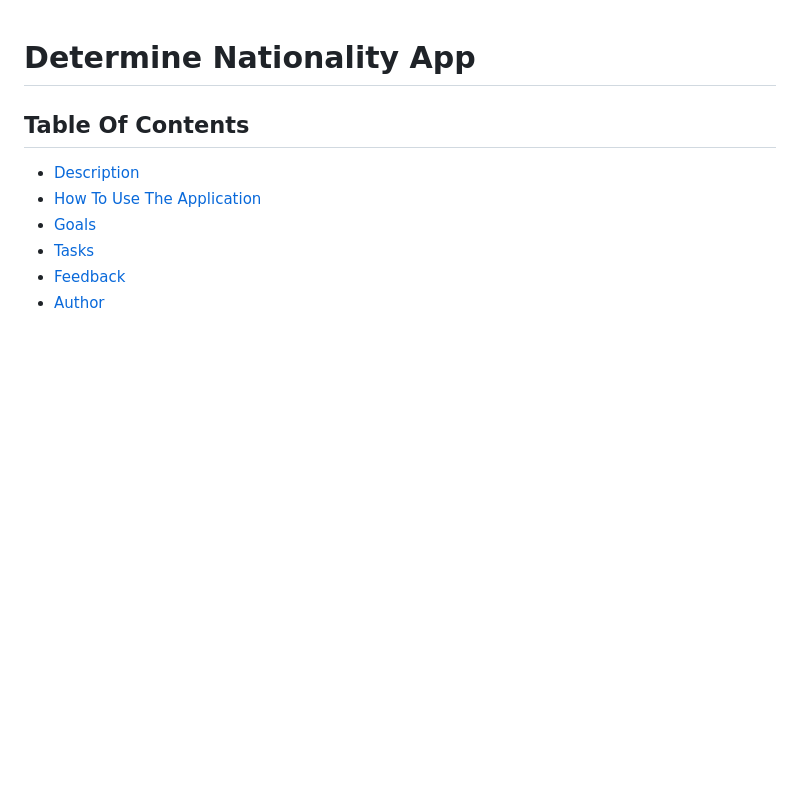
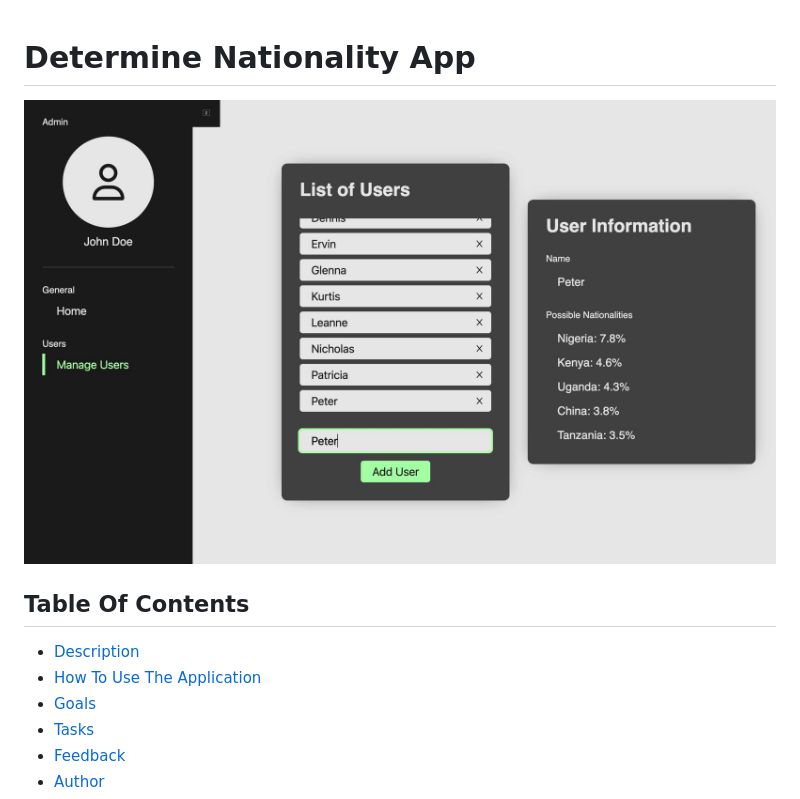
Before and after one commit to peterRomanDev/determine-nationality-app, a Markdown page: README.md, the part around the change. Rendered like a GitHub page; blank space fills up the shorter version.

Commit message:
Add image to the README file

```diff
--- a/README.md
+++ b/README.md
@@ -1,4 +1,6 @@
 # Determine Nationality App
+
+![Determine Nationality App preview](images/readme/determine-nationality-app-laptop.jpg)
 
 ## Table Of Contents
 
```
